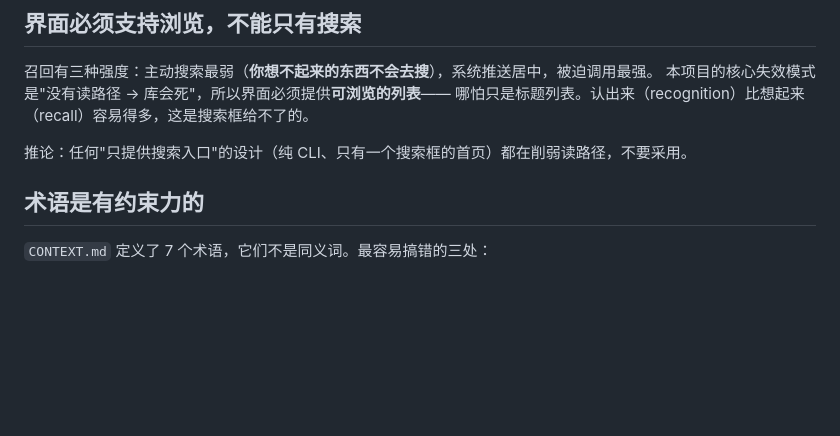
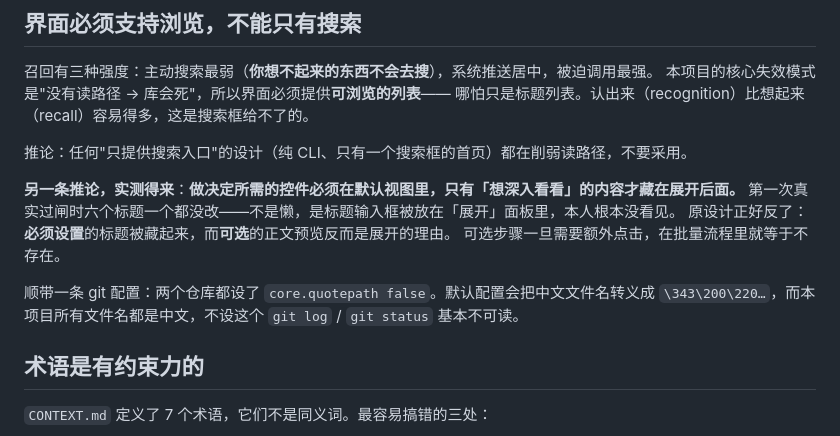
Before and after one commit to Wind-FanCY/Zhandao, a Markdown page: CLAUDE.md, the part around the change. Rendered like a GitHub page; blank space fills up the shorter version.

Commit message:
docs: 决策所需的控件不能藏在展开后面
第一次真实过闸时六个标题一个没改——原因是输入框被放在「展开」面板里没被看见，
而不是懒。原设计反了：必须设置的标题被藏起来，可选的正文预览反而是展开的理由。
可选步骤一旦需要额外点击，在批量流程里就等于不存在。

另设两个仓库的 core.quotepath false——默认会把中文文件名转义，
而本项目所有文件名都是中文。

Co-Authored-By: Claude Opus 5 (1M context) <noreply@anthropic.com>

```diff
--- a/CLAUDE.md
+++ b/CLAUDE.md
@@ -29,6 +29,14 @@ This file provides guidance to Claude Code (claude.ai/code) when working with co
 哪怕只是标题列表。认出来（recognition）比想起来（recall）容易得多，这是搜索框给不了的。
 
 推论：任何"只提供搜索入口"的设计（纯 CLI、只有一个搜索框的首页）都在削弱读路径，不要采用。
+
+**另一条推论，实测得来**：**做决定所需的控件必须在默认视图里，只有「想深入看看」的内容才藏在展开后面。**
+第一次真实过闸时六个标题一个都没改——不是懒，是标题输入框被放在「展开」面板里，本人根本没看见。
+原设计正好反了：**必须设置**的标题被藏起来，而**可选**的正文预览反而是展开的理由。
+可选步骤一旦需要额外点击，在批量流程里就等于不存在。
+
+顺带一条 git 配置：两个仓库都设了 `core.quotepath false`。默认配置会把中文文件名转义成
+`\343\200\220…`，而本项目所有文件名都是中文，不设这个 `git log` / `git status` 基本不可读。
 
 ## 术语是有约束力的
 
```
